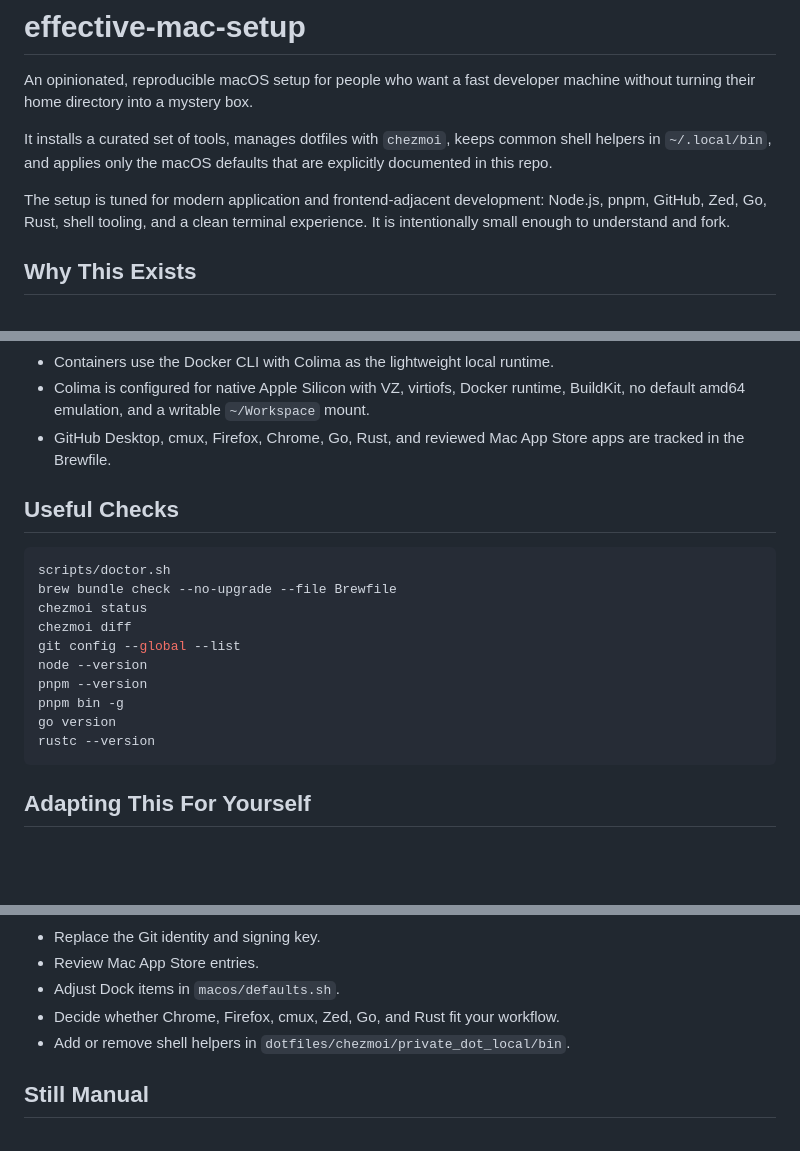
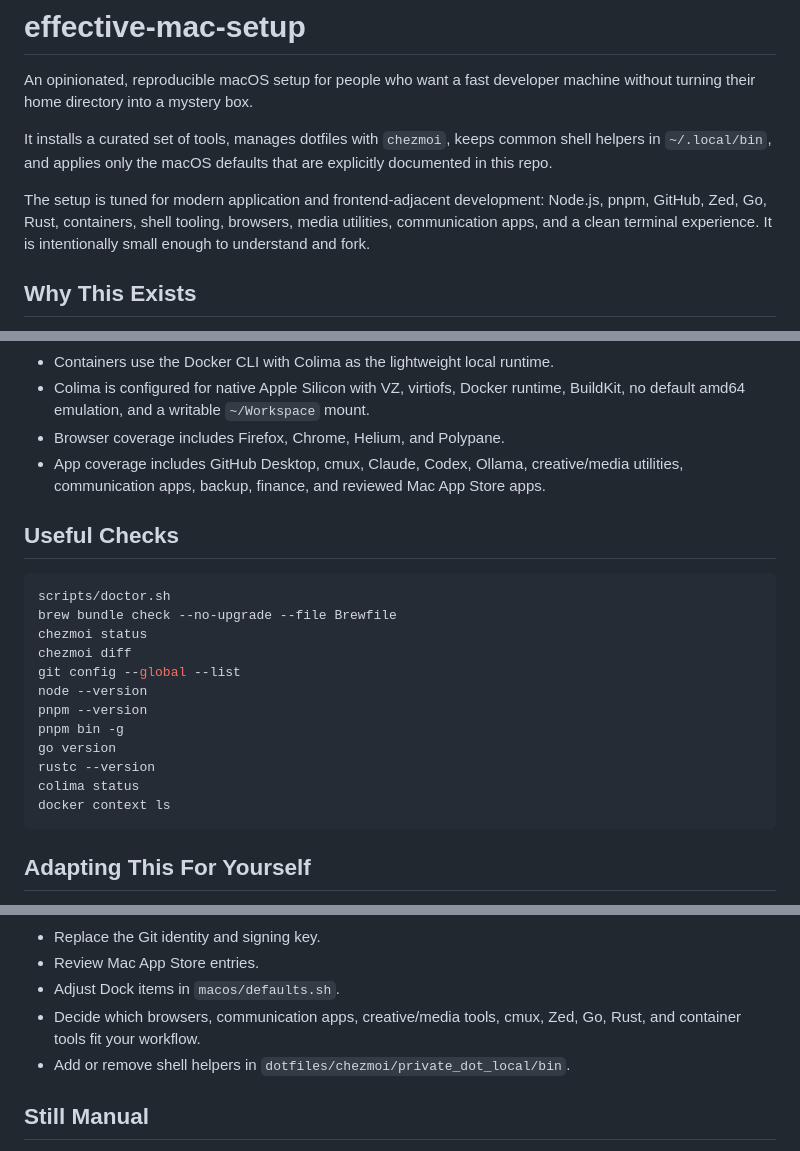
Before and after one commit to sebastian-software/effective-mac-setup, a Markdown page: README.md, 3 parts joined by grey strips. Drawn GitHub-style; blank space fills up the shorter version.

Commit message:
docs: update README for expanded app baseline

````diff
--- a/README.md
+++ b/README.md
@@ -8,8 +8,9 @@ shell helpers in `~/.local/bin`, and applies only the macOS defaults that are
 explicitly documented in this repo.
 
 The setup is tuned for modern application and frontend-adjacent development:
-Node.js, pnpm, GitHub, Zed, Go, Rust, shell tooling, and a clean terminal
-experience. It is intentionally small enough to understand and fork.
+Node.js, pnpm, GitHub, Zed, Go, Rust, containers, shell tooling, browsers,
+media utilities, communication apps, and a clean terminal experience. It is
+intentionally small enough to understand and fork.
 
 ## Why This Exists
 
@@ -207,7 +208,8 @@ edit the local mapping and `op-env-load` to reload it in the current shell.
 - Git LFS, hyperfine, wget, and Semgrep are tracked as useful baseline CLI tools.
 - Containers use the Docker CLI with Colima as the lightweight local runtime.
 - Colima is configured for native Apple Silicon with VZ, virtiofs, Docker runtime, BuildKit, no default amd64 emulation, and a writable `~/Workspace` mount.
-- GitHub Desktop, cmux, Firefox, Chrome, Go, Rust, and reviewed Mac App Store apps are tracked in the Brewfile.
+- Browser coverage includes Firefox, Chrome, Helium, and Polypane.
+- App coverage includes GitHub Desktop, cmux, Claude, Codex, Ollama, creative/media utilities, communication apps, backup, finance, and reviewed Mac App Store apps.
 
 ## Useful Checks
 
@@ -222,6 +224,8 @@ pnpm --version
 pnpm bin -g
 go version
 rustc --version
+colima status
+docker context ls
 ```
 
 ## Adapting This For Yourself
@@ -240,7 +244,7 @@ Good first customizations:
 - Replace the Git identity and signing key.
 - Review Mac App Store entries.
 - Adjust Dock items in `macos/defaults.sh`.
-- Decide whether Chrome, Firefox, cmux, Zed, Go, and Rust fit your workflow.
+- Decide which browsers, communication apps, creative/media tools, cmux, Zed, Go, Rust, and container tools fit your workflow.
 - Add or remove shell helpers in `dotfiles/chezmoi/private_dot_local/bin`.
 
 ## Still Manual
````
